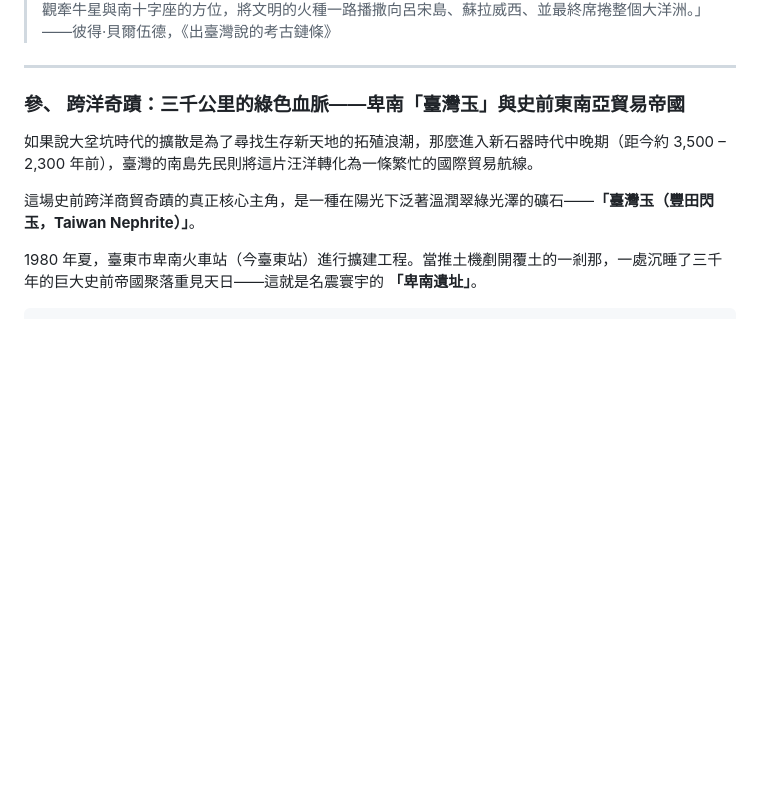
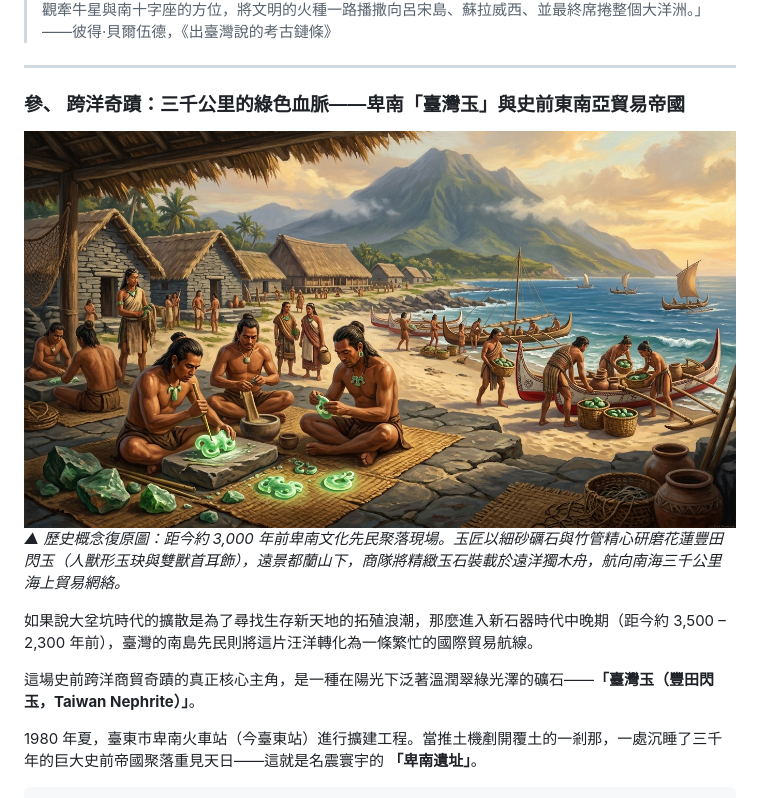
Before and after one commit to clive520/taiwan-history, a Markdown page: 01_史前文明與南島之源/第02章_大海是唯一的路徑_南島語族的原鄉假說與跨太平洋的獨木舟.md, the part around the change. GitHub-like rendering; pictures changed too: assets/images/ch02/ch02_beinan_jade_trade.jpg (added); blank space fills up the shorter version.

Commit message:
feat(ch02): 生成並置入第02章2幅歷史概念復原插圖（南島舷外浮筒獨木舟遠航、卑南玉器海上貿易圈）

```diff
--- a/01_史前文明與南島之源/第02章_大海是唯一的路徑_南島語族的原鄉假說與跨太平洋的獨木舟.md
+++ b/01_史前文明與南島之源/第02章_大海是唯一的路徑_南島語族的原鄉假說與跨太平洋的獨木舟.md
@@ -124,6 +124,9 @@
 ---
 
 ### 參、 跨洋奇蹟：三千公里的綠色血脈——卑南「臺灣玉」與史前東南亞貿易帝國
+
+![卑南文化臺灣閃玉工藝與東南亞跨洋貿易概念圖](../assets/images/ch02/ch02_beinan_jade_trade.jpg)
+*▲ 歷史概念復原圖：距今約 3,000 年前卑南文化先民聚落現場。玉匠以細砂礪石與竹管精心研磨花蓮豐田閃玉（人獸形玉玦與雙獸首耳飾），遠景都蘭山下，商隊將精緻玉石裝載於遠洋獨木舟，航向南海三千公里海上貿易網絡。*
 
 如果說大坌坑時代的擴散是為了尋找生存新天地的拓殖浪潮，那麼進入新石器時代中晚期（距今約 3,500 – 2,300 年前），臺灣的南島先民則將這片汪洋轉化為一條繁忙的國際貿易航線。
 
```
Also changed, not shown: assets/images/ch02/ch02_hero_banner.jpg (added).
